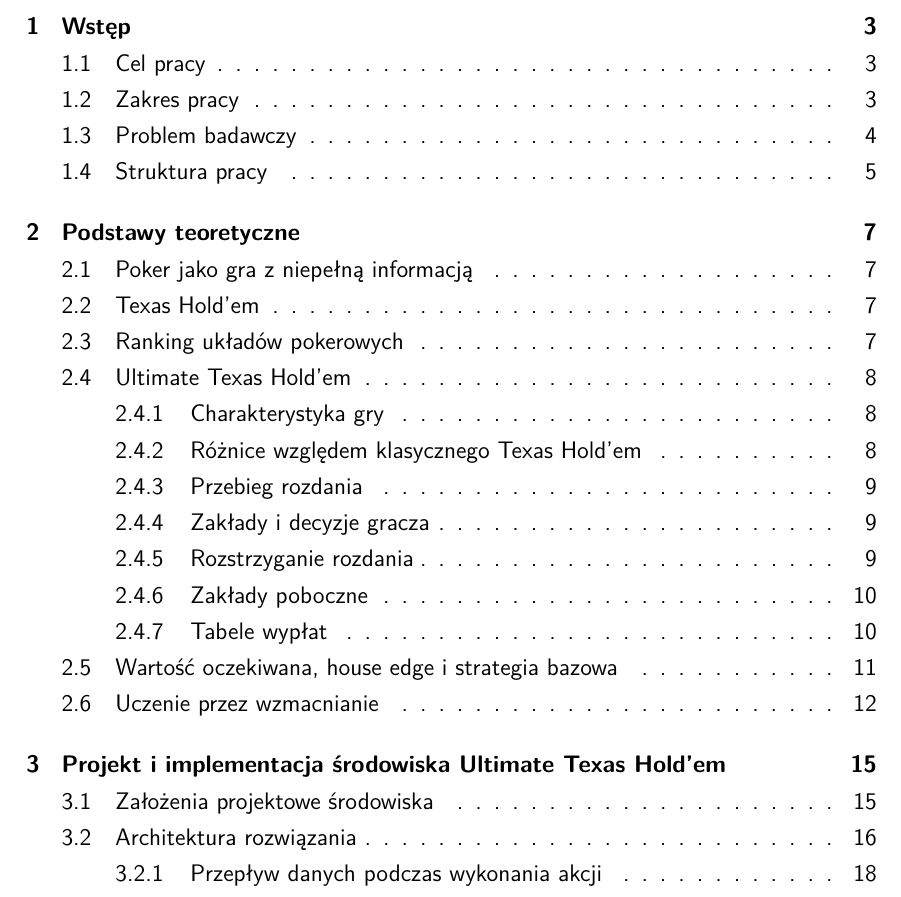
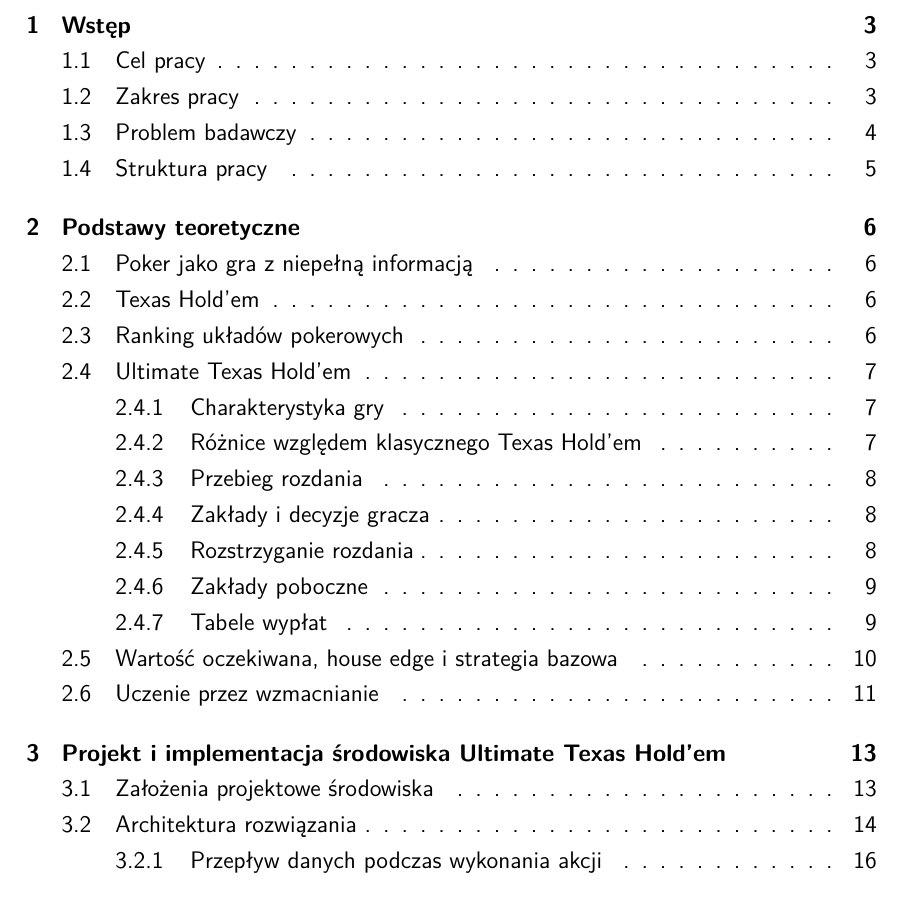
Before and after one commit to Meikelele/expert-poker-player, a LaTeX thesis (thesis/main.tex, which reads thesis/settings.tex): part of page 1 of 41 before the commit and part of page 1 of 39 after it, cut so that both start at the same text. Compiled offline with pdfLaTeX.

Commit message:
build: use oneside layout for uniform margins and no blank pages
Switch the document class and geometry from twoside to oneside. twoside mirrored the binding margin between odd and even pages (the page-to-page margin shift) and made \cleardoublepage insert blank filler pages before chapters. With oneside every page now uses the same left=3.5cm/right=2.5cm margins and \cleardoublepage collapses to \clearpage, removing the empty pages between chapters (41 -> 39 pages).

```diff
--- a/thesis/main.tex
+++ b/thesis/main.tex
@@ -1,4 +1,4 @@
-\documentclass[12pt,a4paper,twoside]{report}
+\documentclass[12pt,a4paper,oneside]{report}
 
 \input{settings}
 
--- a/thesis/settings.tex
+++ b/thesis/settings.tex
@@ -2,14 +2,14 @@
 % Zostawione głównie: marginesy, font, język, interlinia, nagłówki, podpisy, bibliografia i linki.
 
 % Marginesy strony.
-% inner = większy margines od strony oprawy przy druku dwustronnym.
+% Druk jednostronny (oneside): identyczne marginesy na każdej stronie,
+% bez lustrzanego odbicia i bez pustych stron między rozdziałami.
 \usepackage[
   top=2.5cm,
   bottom=2.5cm,
-  inner=3.5cm,
-  outer=2.5cm,
-  a4paper,
-  twoside
+  left=3.5cm,
+  right=2.5cm,
+  a4paper
 ]{geometry}
 
 % Obsługa grafik.
```
